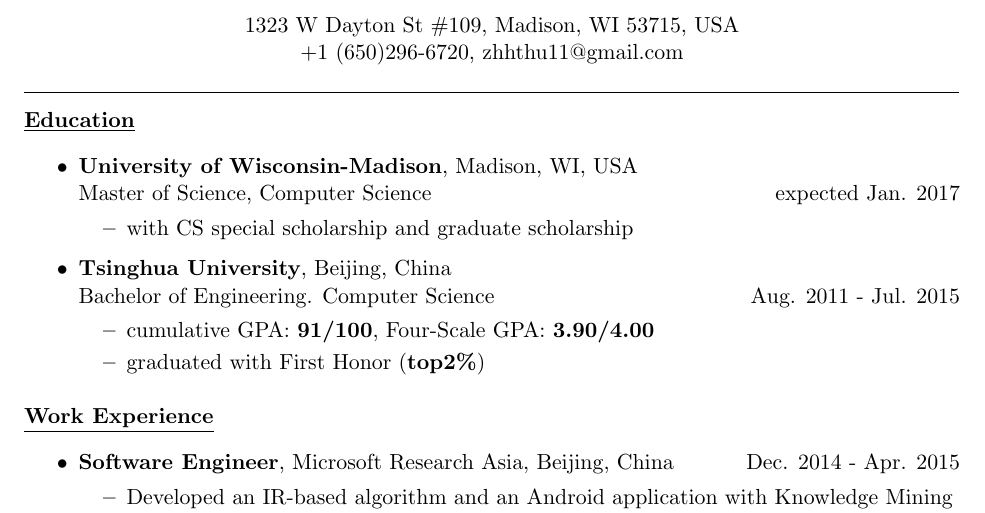
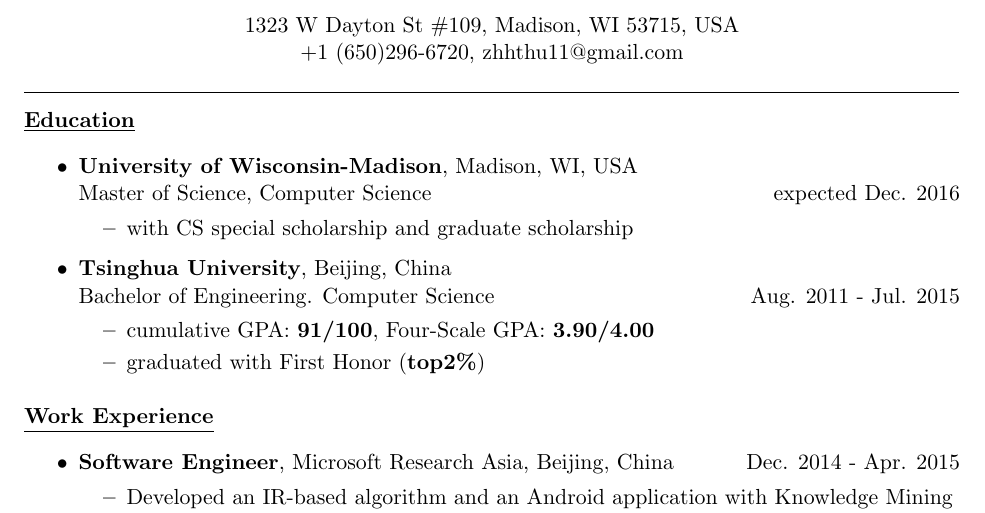
Before and after one commit to zhhthu11/resume, a LaTeX CV (resume.tex): part of the page, cut so that both start at the same text. Compiled offline with pdfLaTeX.

Commit message:
update resume

```diff
--- a/resume.tex
+++ b/resume.tex
@@ -29,7 +29,7 @@
 { \textbf{\underline{Education}}}\\\medskip
 \begin{itemize}
   \item \textbf{University of Wisconsin-Madison}, Madison, WI, USA\\
-  Master of Science, Computer Science  \hfill expected Jan. 2017\\
+  Master of Science, Computer Science  \hfill expected Dec. 2016\\
     \begin{itemize}
     \item with CS special scholarship and graduate scholarship\\\medskip
     \end{itemize}
```
Also changed, not shown: resume_Honghui_Zhang.pdf (added).
